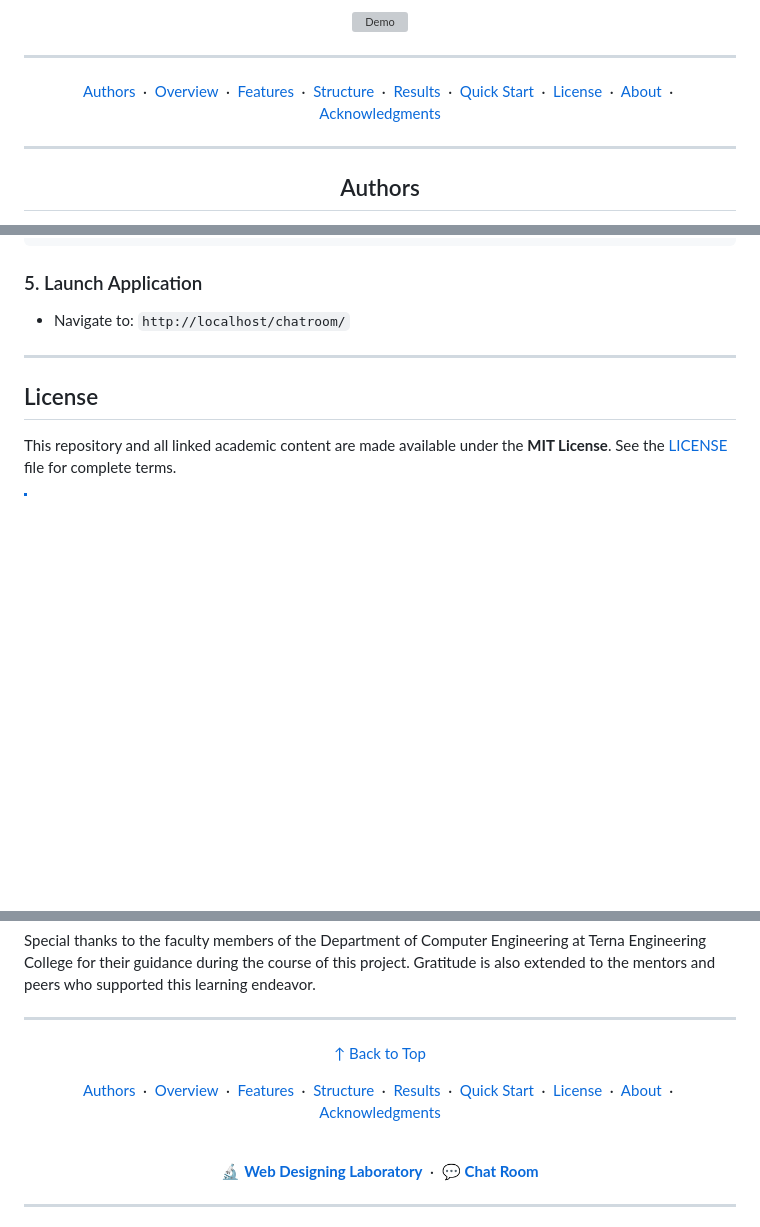
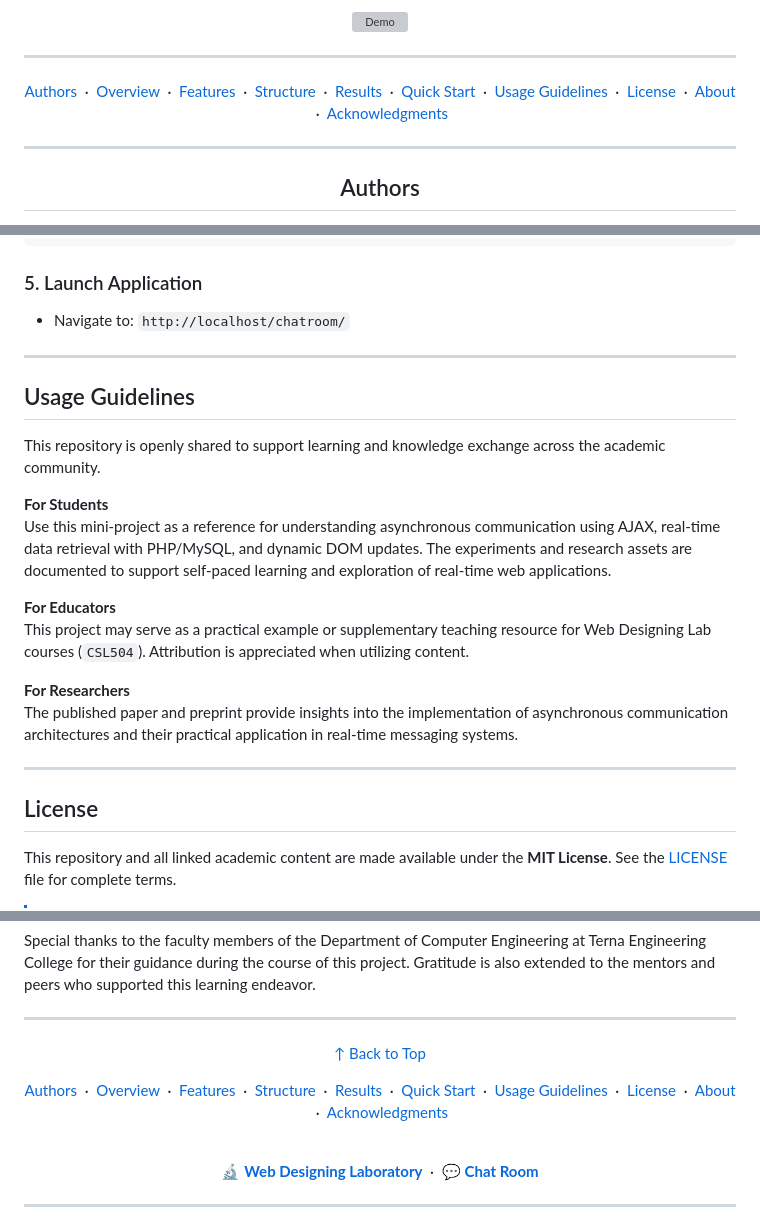
Before and after one commit to Amey-Thakur/CHAT-ROOM, a Markdown page: README.md, 3 parts joined by grey strips. Drawn GitHub-style; blank space fills up the shorter version; grey boxes are pictures that could not be loaded.

Commit message:
Chat-Room

```diff
--- a/README.md
+++ b/README.md
@@ -21,7 +21,7 @@
 
 <div align="center">
 
-  [Authors](#authors) &nbsp;·&nbsp; [Overview](#overview) &nbsp;·&nbsp; [Features](#features) &nbsp;·&nbsp; [Structure](#project-structure) &nbsp;·&nbsp; [Results](#system-architecture--design-gallery) &nbsp;·&nbsp; [Quick Start](#quick-start) &nbsp;·&nbsp; [License](#license) &nbsp;·&nbsp; [About](#about-this-repository) &nbsp;·&nbsp; [Acknowledgments](#acknowledgments)
+  [Authors](#authors) &nbsp;·&nbsp; [Overview](#overview) &nbsp;·&nbsp; [Features](#features) &nbsp;·&nbsp; [Structure](#project-structure) &nbsp;·&nbsp; [Results](#system-architecture--design-gallery) &nbsp;·&nbsp; [Quick Start](#quick-start) &nbsp;·&nbsp; [Usage Guidelines](#usage-guidelines) &nbsp;·&nbsp; [License](#license) &nbsp;·&nbsp; [About](#about-this-repository) &nbsp;·&nbsp; [Acknowledgments](#acknowledgments)
 
 </div>
 
@@ -223,6 +223,24 @@ $db_name = "chat_info";
 
 ---
 
+<!-- =========================================================================================
+                                     USAGE SECTION
+     ========================================================================================= -->
+## Usage Guidelines
+
+This repository is openly shared to support learning and knowledge exchange across the academic community.
+
+**For Students**
+Use this mini-project as a reference for understanding asynchronous communication using AJAX, real-time data retrieval with PHP/MySQL, and dynamic DOM updates. The experiments and research assets are documented to support self-paced learning and exploration of real-time web applications.
+
+**For Educators**
+This project may serve as a practical example or supplementary teaching resource for Web Designing Lab courses (`CSL504`). Attribution is appreciated when utilizing content.
+
+**For Researchers**
+The published paper and preprint provide insights into the implementation of asynchronous communication architectures and their practical application in real-time messaging systems.
+
+---
+
 <!-- LICENSE -->
 ## License
 
@@ -259,7 +277,7 @@ Special thanks to the faculty members of the Department of Computer Engineering
 
   [↑ Back to Top](#readme-top)
 
-  [Authors](#authors) &nbsp;·&nbsp; [Overview](#overview) &nbsp;·&nbsp; [Features](#features) &nbsp;·&nbsp; [Structure](#project-structure) &nbsp;·&nbsp; [Results](#system-architecture--design-gallery) &nbsp;·&nbsp; [Quick Start](#quick-start) &nbsp;·&nbsp; [License](#license) &nbsp;·&nbsp; [About](#about-this-repository) &nbsp;·&nbsp; [Acknowledgments](#acknowledgments)
+  [Authors](#authors) &nbsp;·&nbsp; [Overview](#overview) &nbsp;·&nbsp; [Features](#features) &nbsp;·&nbsp; [Structure](#project-structure) &nbsp;·&nbsp; [Results](#system-architecture--design-gallery) &nbsp;·&nbsp; [Quick Start](#quick-start) &nbsp;·&nbsp; [Usage Guidelines](#usage-guidelines) &nbsp;·&nbsp; [License](#license) &nbsp;·&nbsp; [About](#about-this-repository) &nbsp;·&nbsp; [Acknowledgments](#acknowledgments)
 
   <br>
 
```
